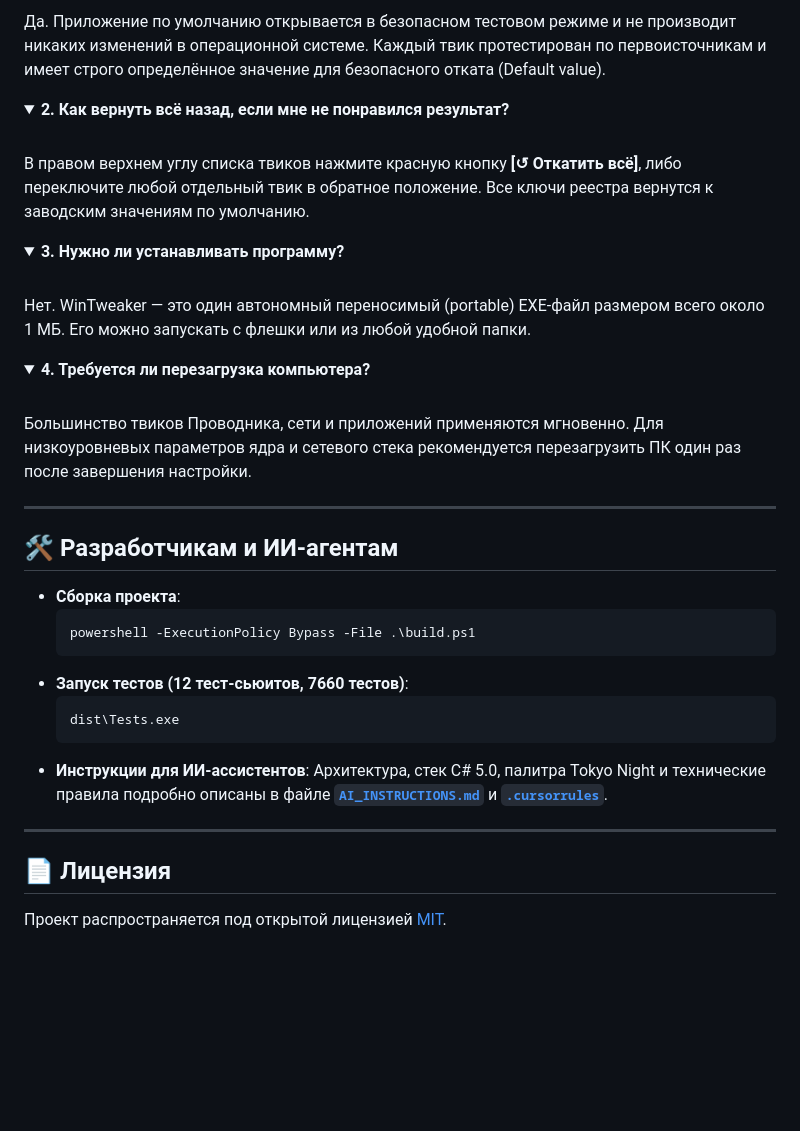
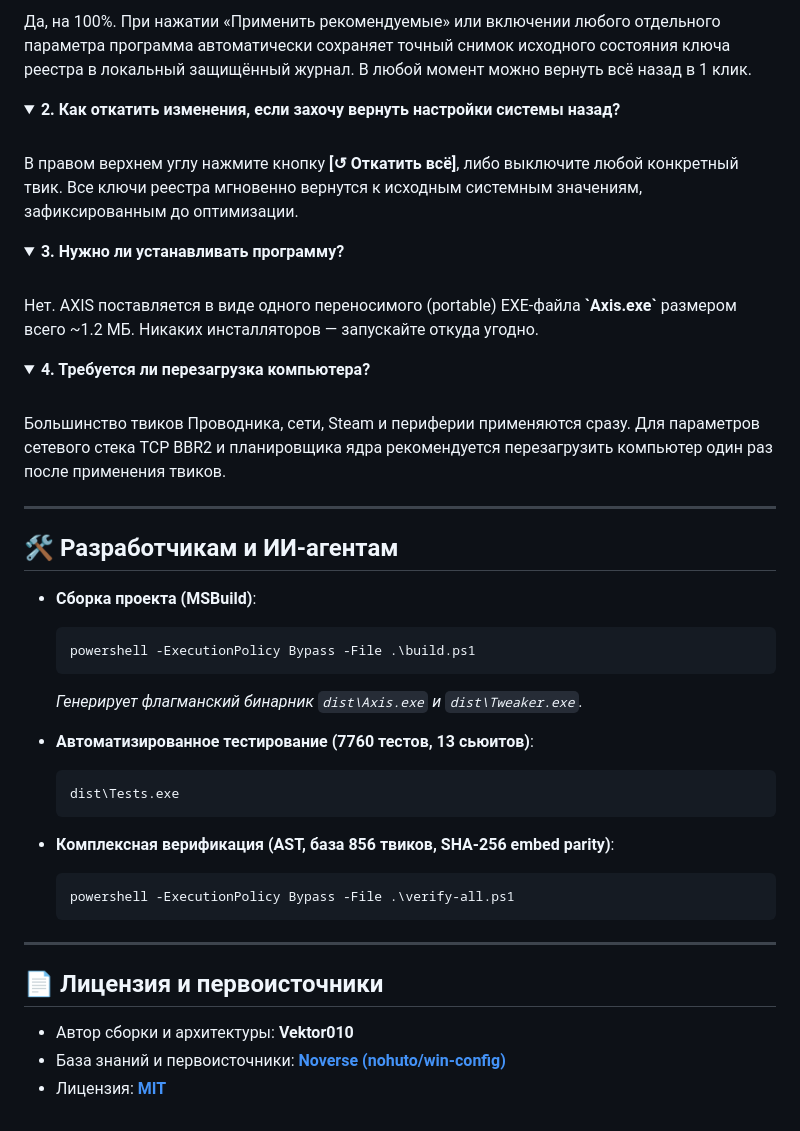
Before and after one commit to Vektor010/axis, a Markdown page: README.md, the part around one of its changes. Drawn GitHub-style; folded sections open; blank space fills up the shorter version.

````diff
--- a/README.md
+++ b/README.md
@@ -78,42 +82,49 @@
 <br>
-Да. Приложение по умолчанию открывается в безопасном тестовом режиме и не производит никаких изменений в операционной системе. Каждый твик протестирован по первоисточникам и имеет строго определённое значение для безопасного отката (Default value).
+Да, на 100%. При нажатии «Применить рекомендуемые» или включении любого отдельного параметра программа автоматически сохраняет точный снимок исходного состояния ключа реестра в локальный защищённый журнал. В любой момент можно вернуть всё назад в 1 клик.
 </details>
 
 <details>
-<summary><b>2. Как вернуть всё назад, если мне не понравился результат?</b></summary>
+<summary><b>2. Как откатить изменения, если захочу вернуть настройки системы назад?</b></summary>
 <br>
-В правом верхнем углу списка твиков нажмите красную кнопку <b>[↺ Откатить всё]</b>, либо переключите любой отдельный твик в обратное положение. Все ключи реестра вернутся к заводским значениям по умолчанию.
+В правом верхнем углу нажмите кнопку <b>[↺ Откатить всё]</b>, либо выключите любой конкретный твик. Все ключи реестра мгновенно вернутся к исходным системным значениям, зафиксированным до оптимизации.
 </details>
 
 <details>
 <summary><b>3. Нужно ли устанавливать программу?</b></summary>
 <br>
-Нет. WinTweaker — это один автономный переносимый (portable) EXE-файл размером всего около 1 МБ. Его можно запускать с флешки или из любой удобной папки.
+Нет. AXIS поставляется в виде одного переносимого (portable) EXE-файла <b>`Axis.exe`</b> размером всего ~1.2 МБ. Никаких инсталляторов — запускайте откуда угодно.
 </details>
 
 <details>
 <summary><b>4. Требуется ли перезагрузка компьютера?</b></summary>
 <br>
-Большинство твиков Проводника, сети и приложений применяются мгновенно. Для низкоуровневых параметров ядра и сетевого стека рекомендуется перезагрузить ПК один раз после завершения настройки.
+Большинство твиков Проводника, сети, Steam и периферии применяются сразу. Для параметров сетевого стека TCP BBR2 и планировщика ядра рекомендуется перезагрузить компьютер один раз после применения твиков.
 </details>
 
 ---
 
 ## 🛠️ Разработчикам и ИИ-агентам
 
-- **Сборка проекта**:
+- **Сборка проекта (MSBuild)**:
   ```powershell
   powershell -ExecutionPolicy Bypass -File .\build.ps1
   ```
-- **Запуск тестов (12 тест-сьюитов, 7660 тестов)**:
+  *Генерирует флагманский бинарник `dist\Axis.exe` и `dist\Tweaker.exe`.*
+
+- **Автоматизированное тестирование (7760 тестов, 13 сьюитов)**:
   ```cmd
   dist\Tests.exe
   ```
-- **Инструкции для ИИ-ассистентов**:
-  Архитектура, стек C# 5.0, палитра Tokyo Night и технические правила подробно описаны в файле **[`AI_INSTRUCTIONS.md`](AI_INSTRUCTIONS.md)** и **[`.cursorrules`](.cursorrules)**.
+
+- **Комплексная верификация (AST, база 856 твиков, SHA-256 embed parity)**:
+  ```powershell
+  powershell -ExecutionPolicy Bypass -File .\verify-all.ps1
+  ```
 
 ---
 
-## 📄 Лицензия
+## 📄 Лицензия и первоисточники
 
-Проект распространяется под открытой лицензией [MIT](LICENSE).
+- Автор сборки и архитектуры: **Vektor010**
+- База знаний и первоисточники: **[Noverse (nohuto/win-config)](https://noverse.dev/docs/win-config/)**
+- Лицензия: **[MIT](LICENSE)**
````
Also changed, not shown: other parts of README.md (+39 -35 lines), docs/images/about.png (added), 4 other files.
